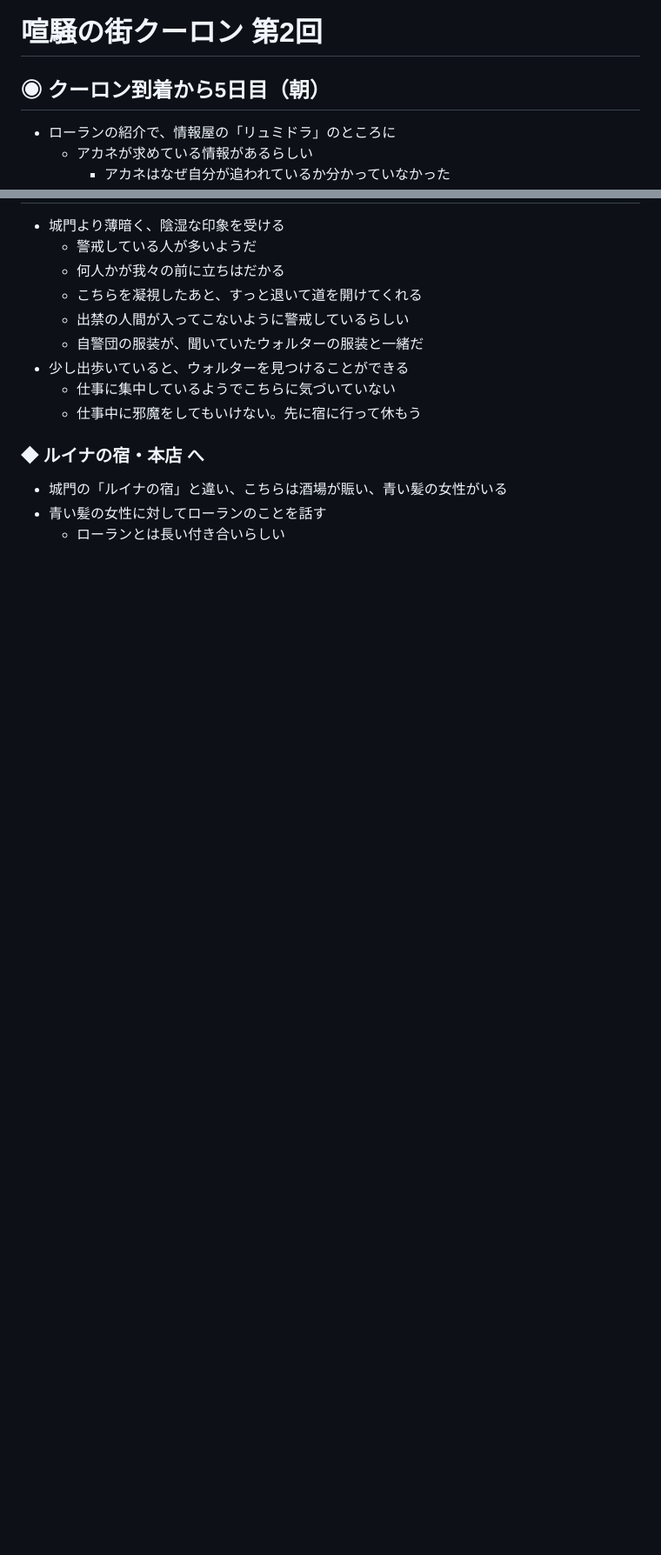
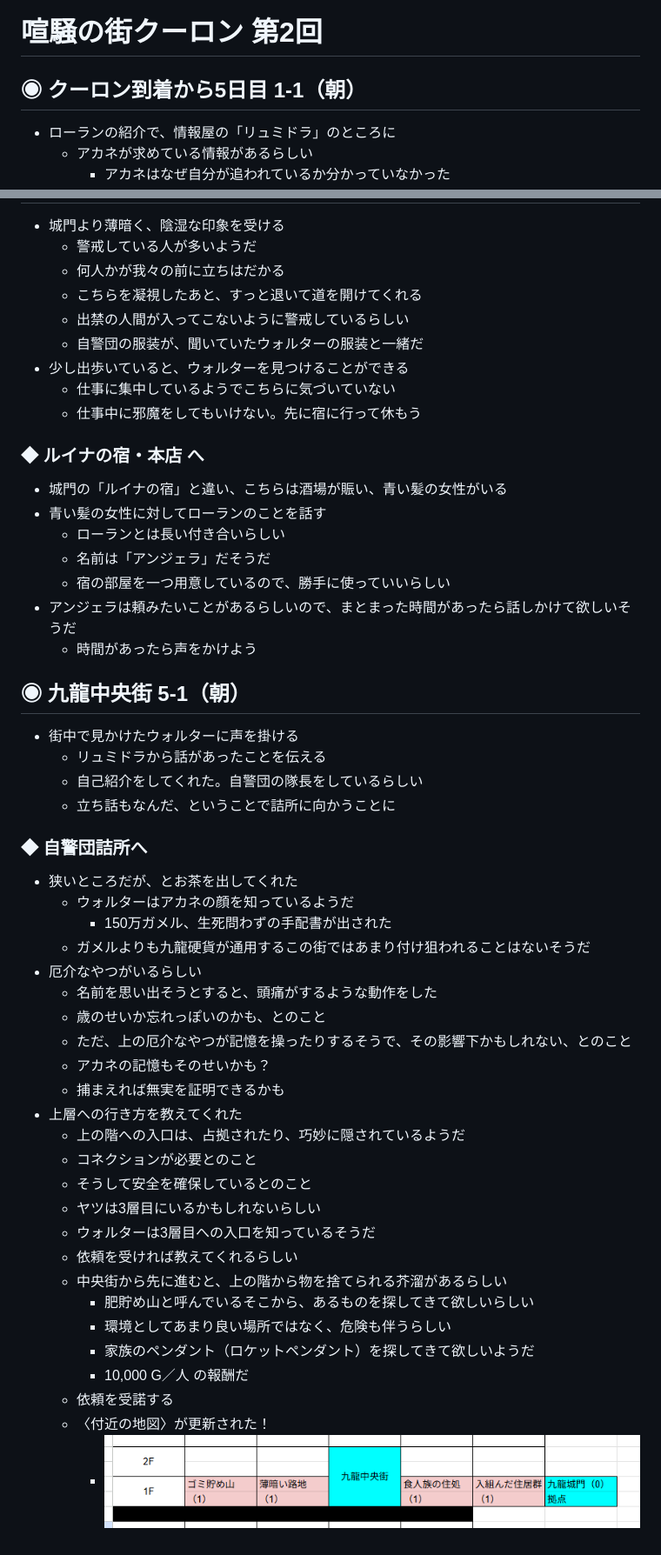
Before and after one commit to kaiser-chix/trpg-memo, a Markdown page: TheRestlessCityOfKowloon/memo.md, 2 parts joined by grey strips. Shown: that part at 87% size. GitHub-like rendering; pictures changed too: TheRestlessCityOfKowloon/img/c2_map2.png (added); blank space fills up the shorter version.

```diff
--- a/TheRestlessCityOfKowloon/memo.md
+++ b/TheRestlessCityOfKowloon/memo.md
@@ -220,7 +220,7 @@
 
 # 喧騒の街クーロン 第2回
 
-## ◉ クーロン到着から5日目（朝）
+## ◉ クーロン到着から5日目 1-1（朝）
 - ローランの紹介で、情報屋の「リュミドラ」のところに
   - アカネが求めている情報があるらしい
     - アカネはなぜ自分が追われているか分かっていなかった
@@ -273,3 +273,40 @@
 - 城門の「ルイナの宿」と違い、こちらは酒場が賑い、青い髪の女性がいる
 - 青い髪の女性に対してローランのことを話す
   - ローランとは長い付き合いらしい
+  - 名前は「アンジェラ」だそうだ
+  - 宿の部屋を一つ用意しているので、勝手に使っていいらしい
+- アンジェラは頼みたいことがあるらしいので、まとまった時間があったら話しかけて欲しいそうだ
+  - 時間があったら声をかけよう
+
+## ◉ 九龍中央街 5-1（朝）
+- 街中で見かけたウォルターに声を掛ける
+  - リュミドラから話があったことを伝える
+  - 自己紹介をしてくれた。自警団の隊長をしているらしい
+  - 立ち話もなんだ、ということで詰所に向かうことに
+
+### ◆ 自警団詰所へ
+- 狭いところだが、とお茶を出してくれた
+  - ウォルターはアカネの顔を知っているようだ
+    - 150万ガメル、生死問わずの手配書が出された
+  - ガメルよりも九龍硬貨が通用するこの街ではあまり付け狙われることはないそうだ
+- 厄介なやつがいるらしい
+  - 名前を思い出そうとすると、頭痛がするような動作をした
+  - 歳のせいか忘れっぽいのかも、とのこと
+  - ただ、上の厄介なやつが記憶を操ったりするそうで、その影響下かもしれない、とのこと
+  - アカネの記憶もそのせいかも？
+  - 捕まえれば無実を証明できるかも
+- 上層への行き方を教えてくれた
+  - 上の階への入口は、占拠されたり、巧妙に隠されているようだ
+  - コネクションが必要とのこと
+  - そうして安全を確保しているとのこと
+  - ヤツは3層目にいるかもしれないらしい
+  - ウォルターは3層目への入口を知っているそうだ
+  - 依頼を受ければ教えてくれるらしい
+  - 中央街から先に進むと、上の階から物を捨てられる芥溜があるらしい
+    - 肥貯め山と呼んでいるそこから、あるものを探してきて欲しいらしい
+    - 環境としてあまり良い場所ではなく、危険も伴うらしい
+    - 家族のペンダント（ロケットペンダント）を探してきて欲しいようだ
+    - 10,000 G／人 の報酬だ
+  - 依頼を受諾する
+  - 〈付近の地図〉が更新された！
+    - ![付近の地図](/TheRestlessCityOfKowloon/img/c2_map2.png)
```
Also changed, not shown: other parts of TheRestlessCityOfKowloon/memo.md (+3 -3 lines).
